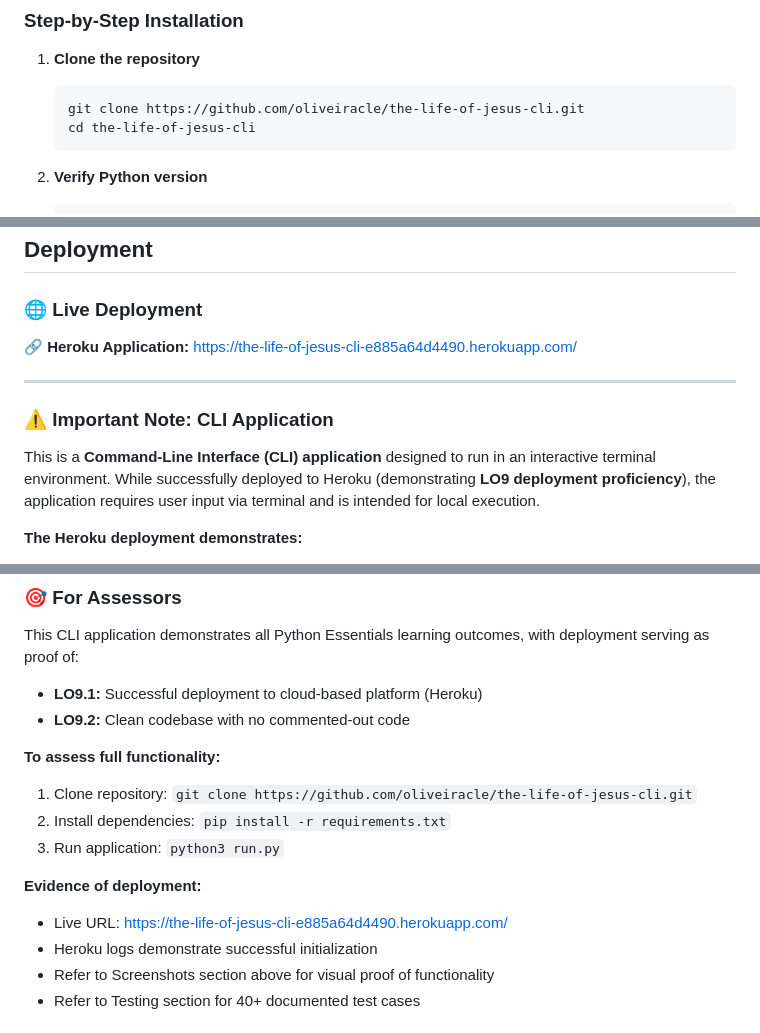
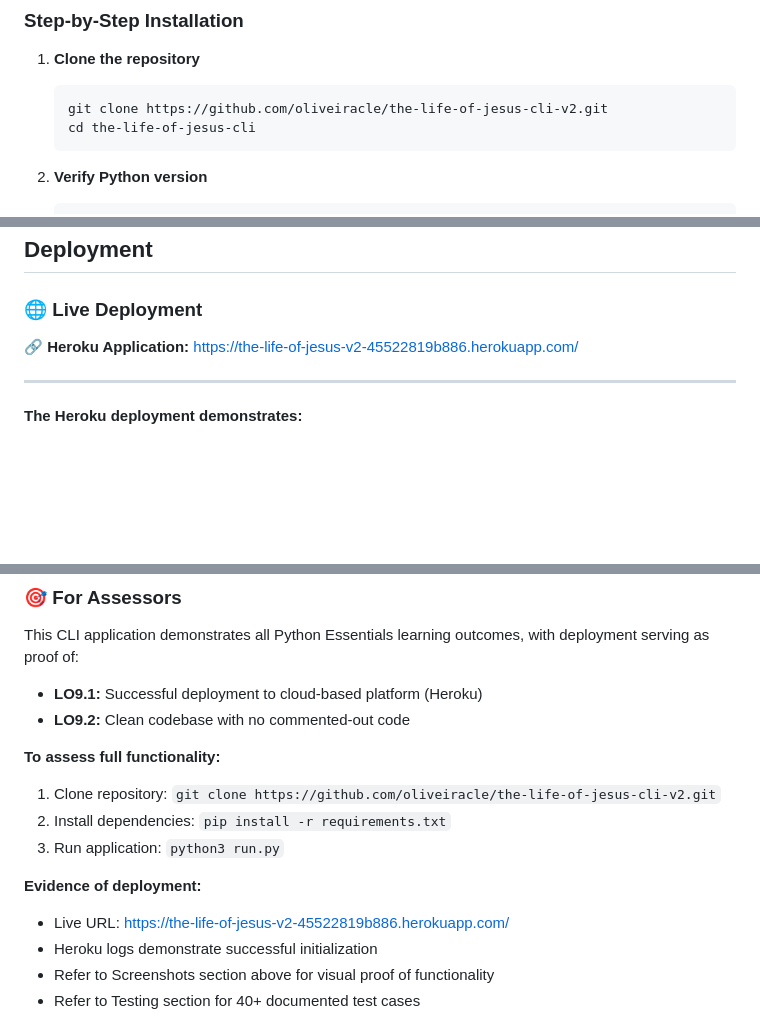
Before and after one commit to oliveiracle/the-life-of-jesus-cli-v2, a Markdown page: README.md, 3 parts joined by grey strips. Drawn GitHub-style; blank space fills up the shorter version.

Commit message:
docs: Final README update with correct v2 URLs

````diff
--- a/README.md
+++ b/README.md
@@ -305,7 +305,7 @@ the-life-of-jesus-cli/
 1. **Clone the repository**
 
    ```bash
-   git clone https://github.com/oliveiracle/the-life-of-jesus-cli.git
+   git clone https://github.com/oliveiracle/the-life-of-jesus-cli-v2.git
    cd the-life-of-jesus-cli
    ```
 
@@ -764,13 +764,9 @@ None identified during testing phase.
 
 ### 🌐 **Live Deployment**
 
-**🔗 Heroku Application:** https://the-life-of-jesus-cli-e885a64d4490.herokuapp.com/
+**🔗 Heroku Application:** https://the-life-of-jesus-v2-45522819b886.herokuapp.com/
 
 ---
-
-### ⚠️ **Important Note: CLI Application**
-
-This is a **Command-Line Interface (CLI) application** designed to run in an interactive terminal environment. While successfully deployed to Heroku (demonstrating **LO9 deployment proficiency**), the application requires user input via terminal and is intended for local execution.
 
 **The Heroku deployment demonstrates:**
 
@@ -942,13 +938,13 @@ This CLI application demonstrates all Python Essentials learning outcomes, with
 
 **To assess full functionality:**
 
-1. Clone repository: `git clone https://github.com/oliveiracle/the-life-of-jesus-cli.git`
+1. Clone repository: `git clone https://github.com/oliveiracle/the-life-of-jesus-cli-v2.git`
 2. Install dependencies: `pip install -r requirements.txt`
 3. Run application: `python3 run.py`
 
 **Evidence of deployment:**
 
-- Live URL: https://the-life-of-jesus-cli-e885a64d4490.herokuapp.com/
+- Live URL: https://the-life-of-jesus-v2-45522819b886.herokuapp.com/
 - Heroku logs demonstrate successful initialization
 - Refer to Screenshots section above for visual proof of functionality
 - Refer to Testing section for 40+ documented test cases
````
Also changed, not shown: other parts of README.md (+2 -2 lines).
